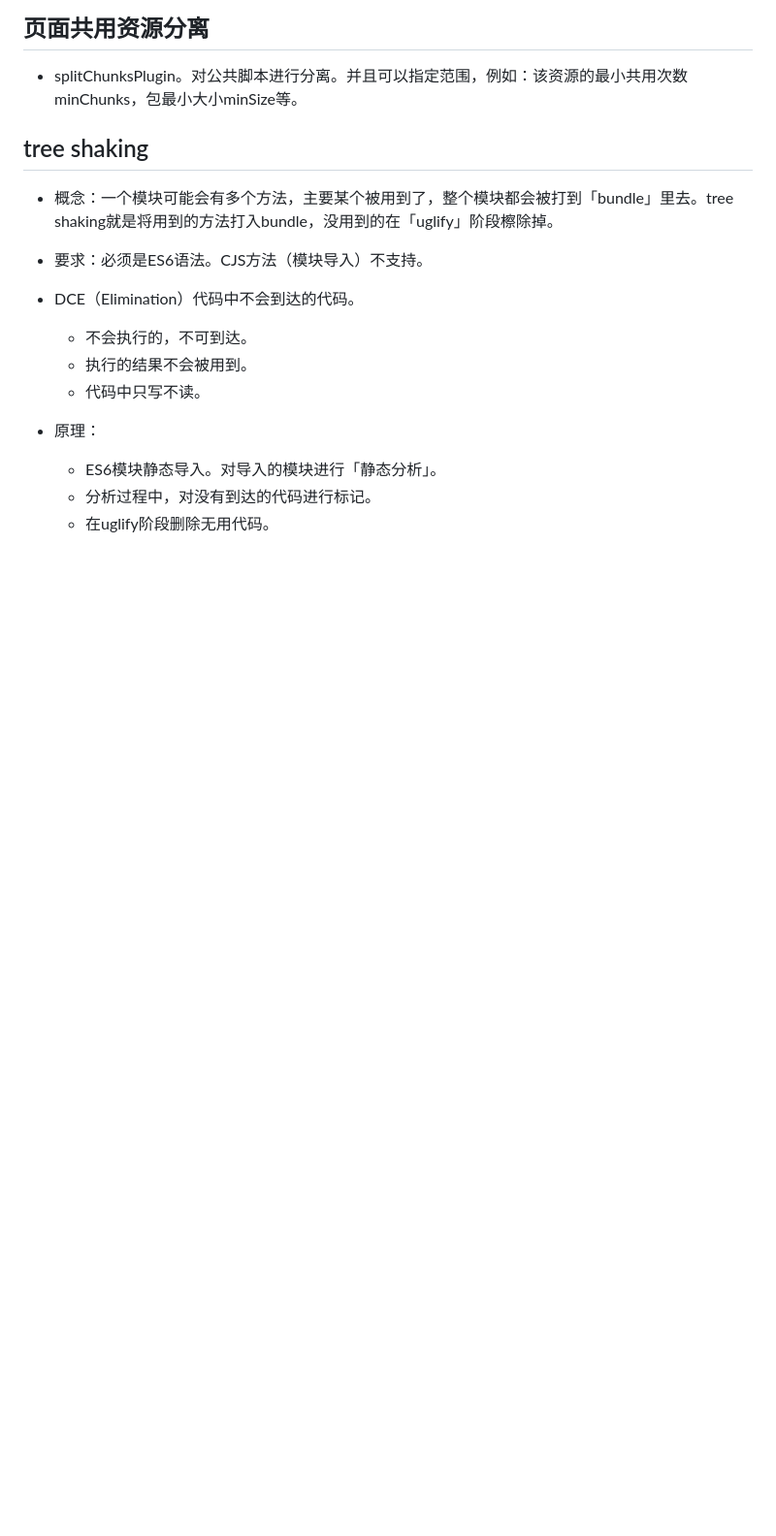
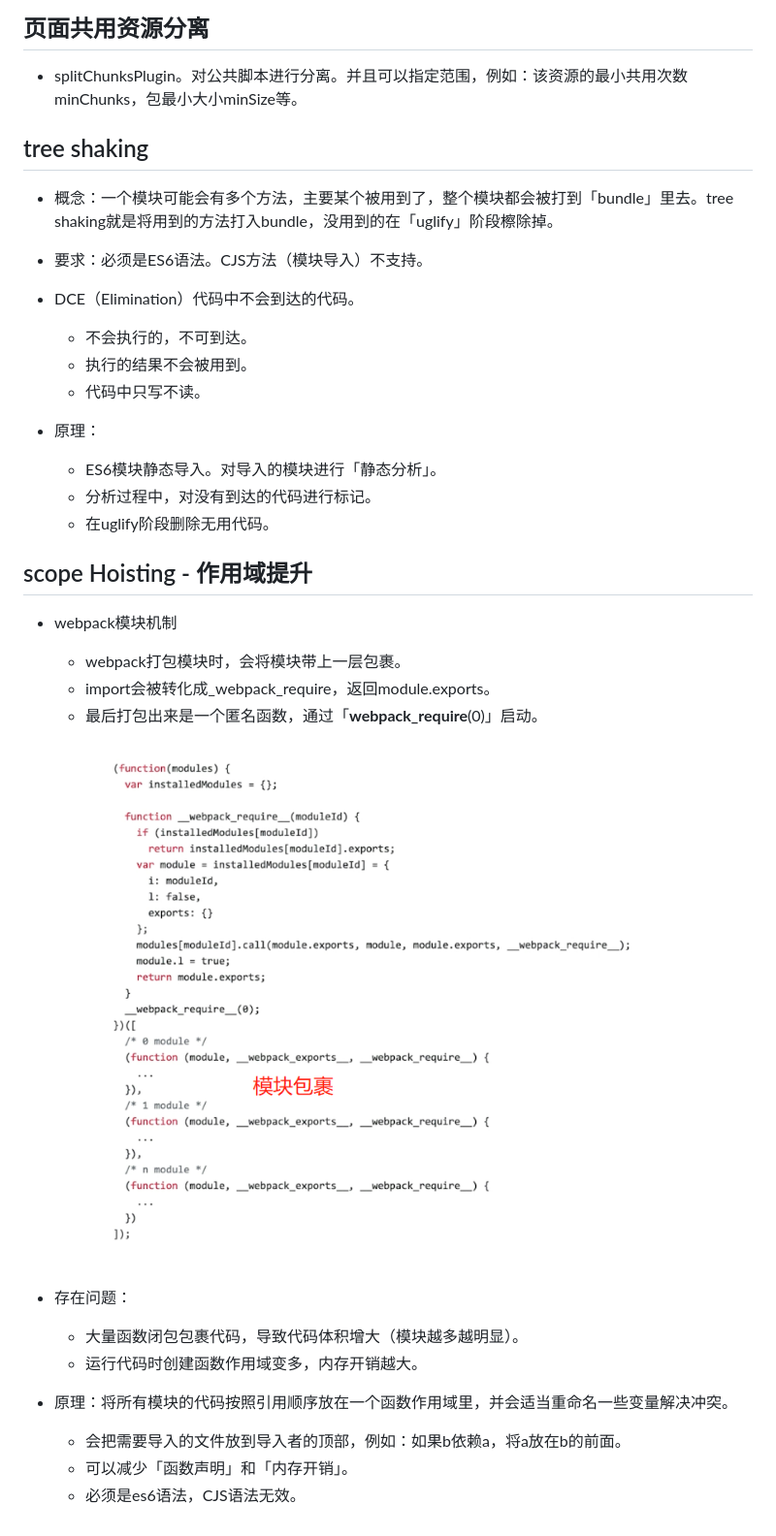
Before and after one commit to Jess-2021/Jess.github.io, a Markdown page: webpack/基础篇.md, the part around the change. Shown: that part at 97% size. Drawn GitHub-style; pictures changed too: image/ada29fefcc7e39a5f7a33bfa88cfcfc.png (added); blank space fills up the shorter version.

Commit message:
scope hoisting

```diff
--- a/webpack/基础篇.md
+++ b/webpack/基础篇.md
@@ -74,3 +74,20 @@
   - ES6模块静态导入。对导入的模块进行「静态分析」。
   - 分析过程中，对没有到达的代码进行标记。
   - 在uglify阶段删除无用代码。
+
+
+## scope Hoisting - 作用域提升
+- webpack模块机制
+  - webpack打包模块时，会将模块带上一层包裹。
+  - import会被转化成_webpack_require，返回module.exports。
+  - 最后打包出来是一个匿名函数，通过「__webpack_require__(0)」启动。
+  ![](/image/ada29fefcc7e39a5f7a33bfa88cfcfc.png)
+
+- 存在问题：
+  - 大量函数闭包包裹代码，导致代码体积增大（模块越多越明显）。
+  - 运行代码时创建函数作用域变多，内存开销越大。
+
+- 原理：将所有模块的代码按照引用顺序放在一个函数作用域里，并会适当重命名一些变量解决冲突。
+  - 会把需要导入的文件放到导入者的顶部，例如：如果b依赖a，将a放在b的前面。
+  - 可以减少「函数声明」和「内存开销」。
+  - 必须是es6语法，CJS语法无效。
```
